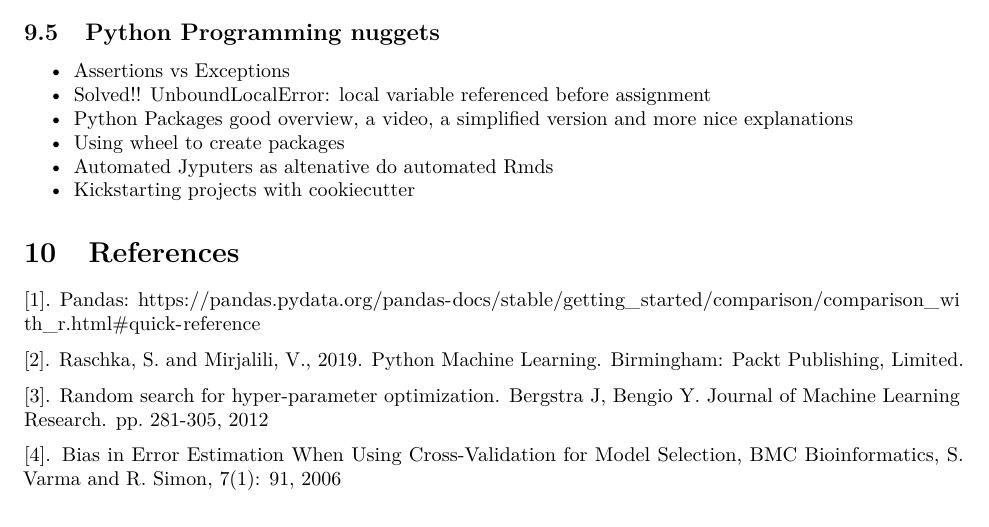
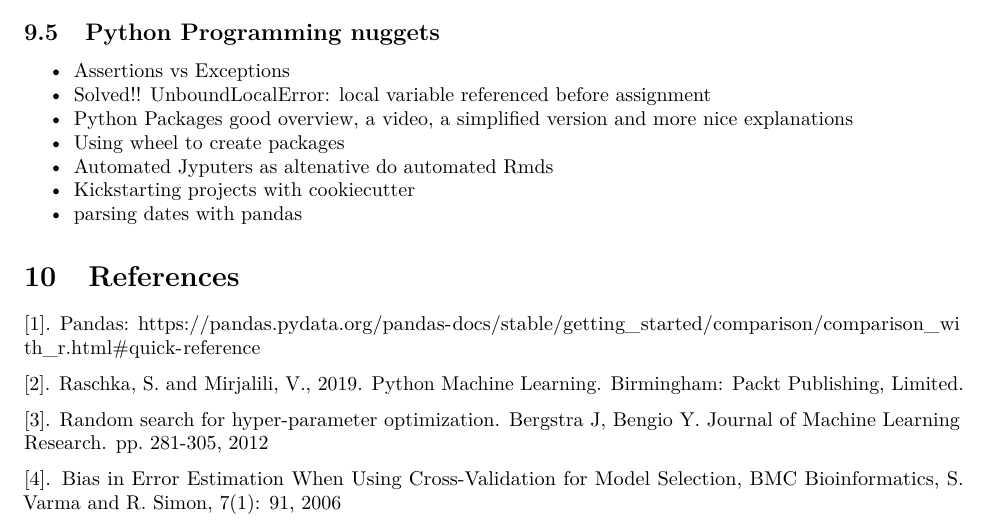
Before and after one commit to leouchoa/R2python, an R Markdown document (R_to_python.Rmd): part of page 14 of 14, cut so that both start at the same text. Rendered offline with R 4.5, knitr and Pandoc, then LaTeX, with nearby package versions; some code elsewhere in the file could not run offline.

Commit message:
Update R_to_python.Rmd

```diff
--- a/R_to_python.Rmd
+++ b/R_to_python.Rmd
@@ -720,6 +720,7 @@ plt.show()
 - [Using wheel to create packages](https://hynek.me/articles/sharing-your-labor-of-love-pypi-quick-and-dirty/)
 - [Automated Jyputers as altenative do automated Rmds](https://medium.com/capital-fund-management/automated-reports-with-jupyter-notebooks-using-jupytext-and-papermill-619e60c37330)
 - [Kickstarting projects with cookiecutter](https://sourcery.ai/blog/python-best-practices/)
+- [parsing dates with pandas](https://towardsdatascience.com/4-tricks-you-should-know-to-parse-date-columns-with-pandas-read-csv-27355bb2ad0e)
 
 \section{References}
 
```
